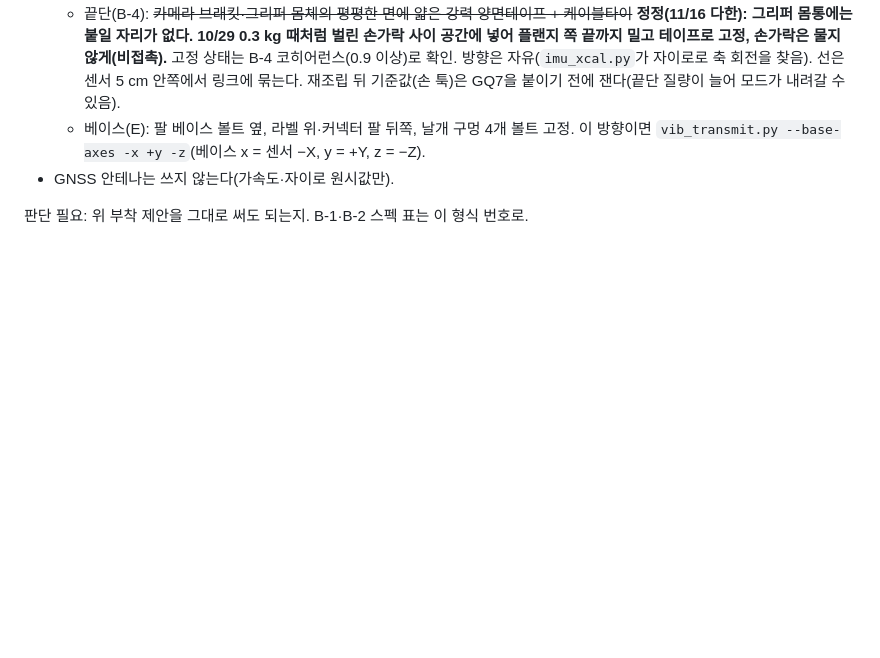
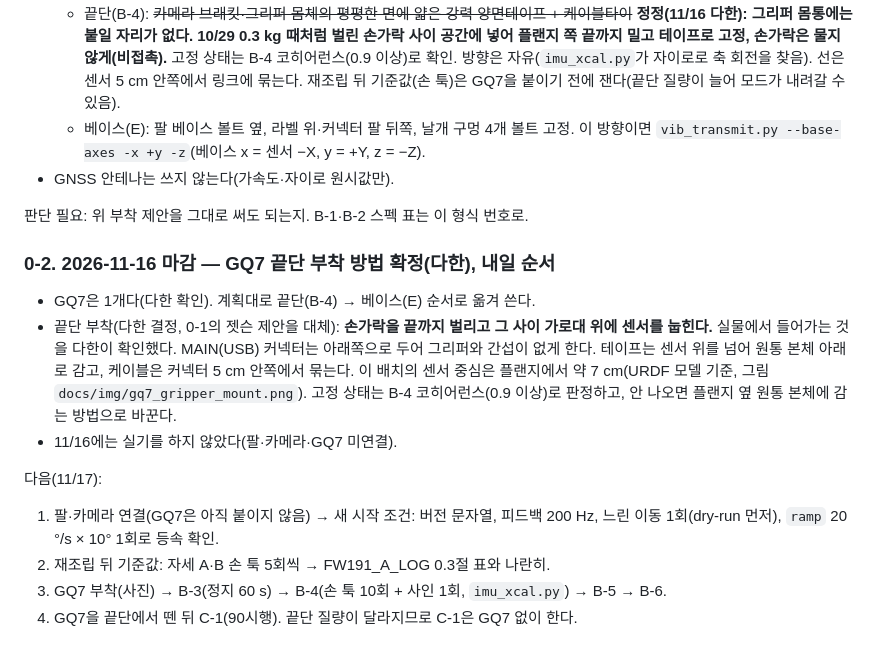
Before and after one commit to DH-LDH/piper_ws, a Markdown page: docs/FW191_B_LOG.md, the part around the change. Rendered like a GitHub page; blank space fills up the shorter version.

Commit message:
FW191_B 0-2: GQ7 1개·끝단 부착 방법 확정(손가락 사이 가로대에 눕힘, MAIN 아래), 11/17 순서

```diff
--- a/docs/FW191_B_LOG.md
+++ b/docs/FW191_B_LOG.md
@@ -29,3 +29,15 @@
 - GNSS 안테나는 쓰지 않는다(가속도·자이로 원시값만).
 
 판단 필요: 위 부착 제안을 그대로 써도 되는지. B-1·B-2 스펙 표는 이 형식 번호로.
+
+### 0-2. 2026-11-16 마감 — GQ7 끝단 부착 방법 확정(다한), 내일 순서
+
+- GQ7은 1개다(다한 확인). 계획대로 끝단(B-4) → 베이스(E) 순서로 옮겨 쓴다.
+- 끝단 부착(다한 결정, 0-1의 젯슨 제안을 대체): **손가락을 끝까지 벌리고 그 사이 가로대 위에 센서를 눕힌다.** 실물에서 들어가는 것을 다한이 확인했다. MAIN(USB) 커넥터는 아래쪽으로 두어 그리퍼와 간섭이 없게 한다. 테이프는 센서 위를 넘어 원통 본체 아래로 감고, 케이블은 커넥터 5 cm 안쪽에서 묶는다. 이 배치의 센서 중심은 플랜지에서 약 7 cm(URDF 모델 기준, 그림 `docs/img/gq7_gripper_mount.png`). 고정 상태는 B-4 코히어런스(0.9 이상)로 판정하고, 안 나오면 플랜지 옆 원통 본체에 감는 방법으로 바꾼다.
+- 11/16에는 실기를 하지 않았다(팔·카메라·GQ7 미연결).
+
+다음(11/17):
+1. 팔·카메라 연결(GQ7은 아직 붙이지 않음) → 새 시작 조건: 버전 문자열, 피드백 200 Hz, 느린 이동 1회(dry-run 먼저), `ramp` 20 °/s × 10° 1회로 등속 확인.
+2. 재조립 뒤 기준값: 자세 A·B 손 툭 5회씩 → FW191_A_LOG 0.3절 표와 나란히.
+3. GQ7 부착(사진) → B-3(정지 60 s) → B-4(손 툭 10회 + 사인 1회, `imu_xcal.py`) → B-5 → B-6.
+4. GQ7을 끝단에서 뗀 뒤 C-1(90시행). 끝단 질량이 달라지므로 C-1은 GQ7 없이 한다.
```
Also changed, not shown: docs/img/gq7_gripper_mount.png (added).
